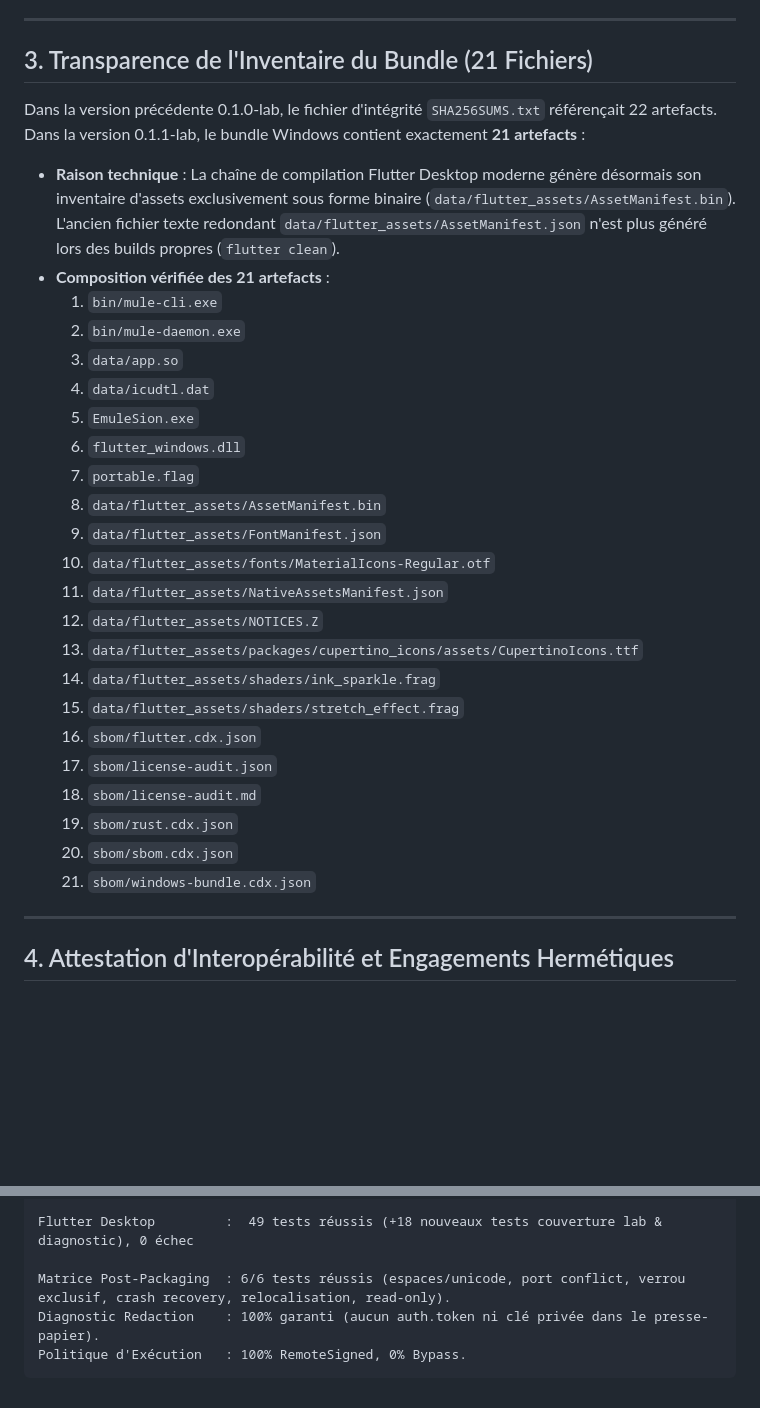
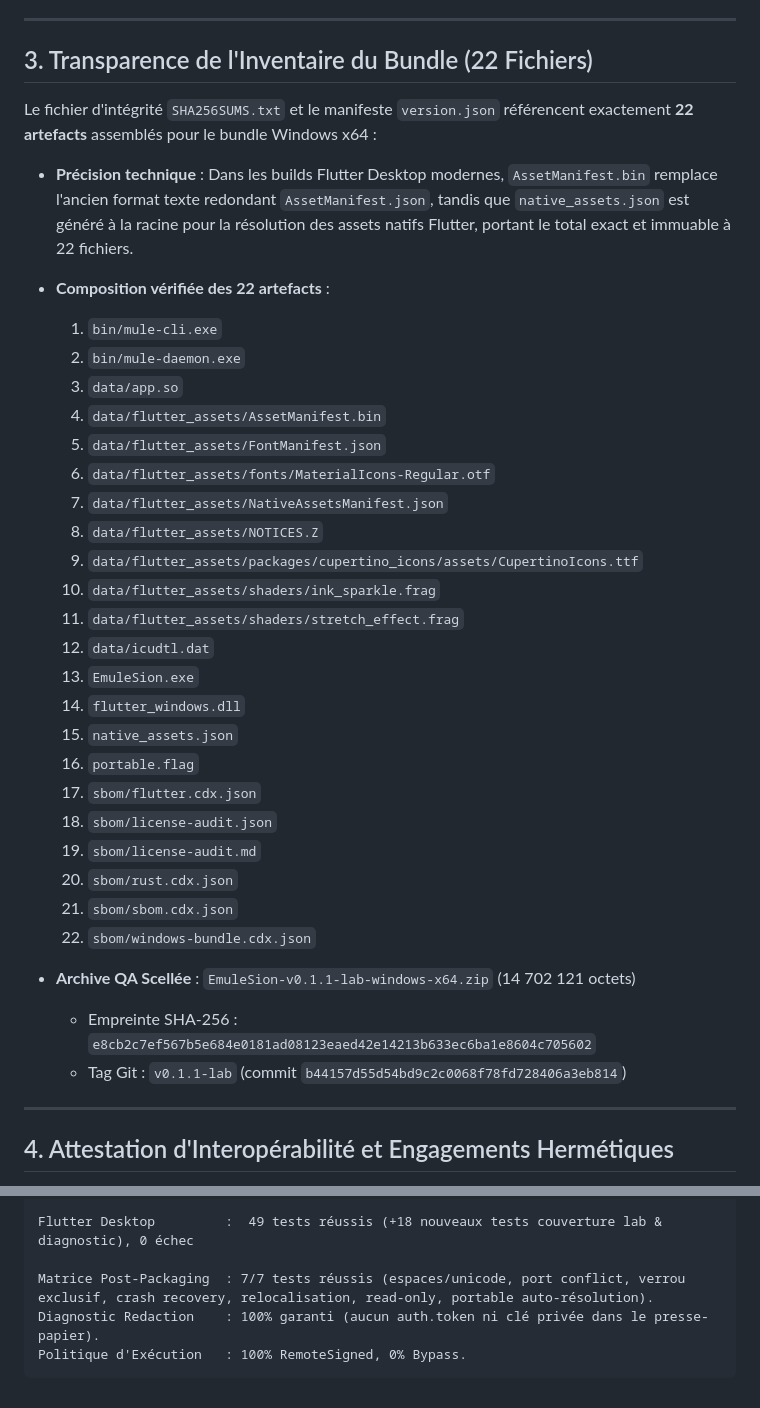
Before and after one commit to laurentgeynet-ux/eMule-Rust, a Markdown page: RELEASE_NOTES_0.1.1-lab.md, 2 parts joined by grey strips. Rendered like a GitHub page; blank space fills up the shorter version.

Commit message:
docs: finalize release notes with 22 artifacts and archive checksum

````diff
--- a/RELEASE_NOTES_0.1.1-lab.md
+++ b/RELEASE_NOTES_0.1.1-lab.md
@@ -49,32 +49,37 @@ Unification et codification des codes d'erreur selon la spécification JSON-RPC
 
 ---
 
-## 3. Transparence de l'Inventaire du Bundle (21 Fichiers)
+## 3. Transparence de l'Inventaire du Bundle (22 Fichiers)
 
-Dans la version précédente 0.1.0-lab, le fichier d'intégrité `SHA256SUMS.txt` référençait 22 artefacts. Dans la version 0.1.1-lab, le bundle Windows contient exactement **21 artefacts** :
-- **Raison technique** : La chaîne de compilation Flutter Desktop moderne génère désormais son inventaire d'assets exclusivement sous forme binaire (`data/flutter_assets/AssetManifest.bin`). L'ancien fichier texte redondant `data/flutter_assets/AssetManifest.json` n'est plus généré lors des builds propres (`flutter clean`).
-- **Composition vérifiée des 21 artefacts** :
+Le fichier d'intégrité `SHA256SUMS.txt` et le manifeste `version.json` référencent exactement **22 artefacts** assemblés pour le bundle Windows x64 :
+- **Précision technique** : Dans les builds Flutter Desktop modernes, `AssetManifest.bin` remplace l'ancien format texte redondant `AssetManifest.json`, tandis que `native_assets.json` est généré à la racine pour la résolution des assets natifs Flutter, portant le total exact et immuable à 22 fichiers.
+- **Composition vérifiée des 22 artefacts** :
   1. `bin/mule-cli.exe`
   2. `bin/mule-daemon.exe`
   3. `data/app.so`
-  4. `data/icudtl.dat`
-  5. `EmuleSion.exe`
-  6. `flutter_windows.dll`
-  7. `portable.flag`
-  8. `data/flutter_assets/AssetManifest.bin`
-  9. `data/flutter_assets/FontManifest.json`
-  10. `data/flutter_assets/fonts/MaterialIcons-Regular.otf`
-  11. `data/flutter_assets/NativeAssetsManifest.json`
-  12. `data/flutter_assets/NOTICES.Z`
-  13. `data/flutter_assets/packages/cupertino_icons/assets/CupertinoIcons.ttf`
-  14. `data/flutter_assets/shaders/ink_sparkle.frag`
-  15. `data/flutter_assets/shaders/stretch_effect.frag`
-  16. `sbom/flutter.cdx.json`
-  17. `sbom/license-audit.json`
-  18. `sbom/license-audit.md`
-  19. `sbom/rust.cdx.json`
-  20. `sbom/sbom.cdx.json`
-  21. `sbom/windows-bundle.cdx.json`
+  4. `data/flutter_assets/AssetManifest.bin`
+  5. `data/flutter_assets/FontManifest.json`
+  6. `data/flutter_assets/fonts/MaterialIcons-Regular.otf`
+  7. `data/flutter_assets/NativeAssetsManifest.json`
+  8. `data/flutter_assets/NOTICES.Z`
+  9. `data/flutter_assets/packages/cupertino_icons/assets/CupertinoIcons.ttf`
+  10. `data/flutter_assets/shaders/ink_sparkle.frag`
+  11. `data/flutter_assets/shaders/stretch_effect.frag`
+  12. `data/icudtl.dat`
+  13. `EmuleSion.exe`
+  14. `flutter_windows.dll`
+  15. `native_assets.json`
+  16. `portable.flag`
+  17. `sbom/flutter.cdx.json`
+  18. `sbom/license-audit.json`
+  19. `sbom/license-audit.md`
+  20. `sbom/rust.cdx.json`
+  21. `sbom/sbom.cdx.json`
+  22. `sbom/windows-bundle.cdx.json`
+
+- **Archive QA Scellée** : `EmuleSion-v0.1.1-lab-windows-x64.zip` (14 702 121 octets)
+  - Empreinte SHA-256 : `e8cb2c7ef567b5e684e0181ad08123eaed42e14213b633ec6ba1e8604c705602`
+  - Tag Git : `v0.1.1-lab` (commit `b44157d55d54bd9c2c0068f78fd728406a3eb814`)
 
 ---
 
@@ -135,7 +140,7 @@ Total Rust              : 204 tests (nominal) / 215 tests (lab-tools), 0 échec
 
 Flutter Desktop         :  49 tests réussis (+18 nouveaux tests couverture lab & diagnostic), 0 échec
 
-Matrice Post-Packaging  : 6/6 tests réussis (espaces/unicode, port conflict, verrou exclusif, crash recovery, relocalisation, read-only).
+Matrice Post-Packaging  : 7/7 tests réussis (espaces/unicode, port conflict, verrou exclusif, crash recovery, relocalisation, read-only, portable auto-résolution).
 Diagnostic Redaction    : 100% garanti (aucun auth.token ni clé privée dans le presse-papier).
 Politique d'Exécution   : 100% RemoteSigned, 0% Bypass.
 ```
````
